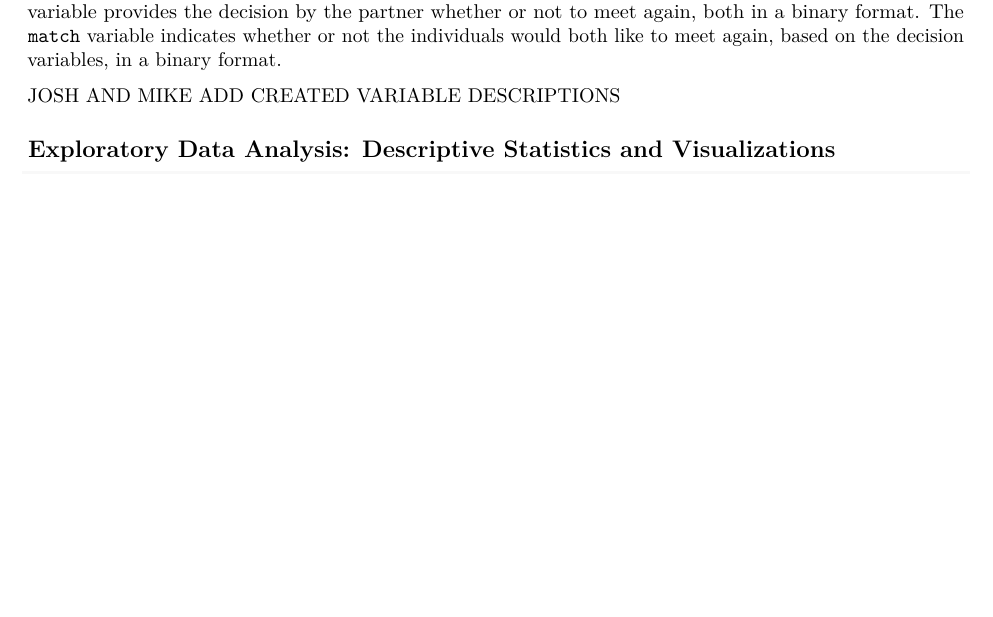
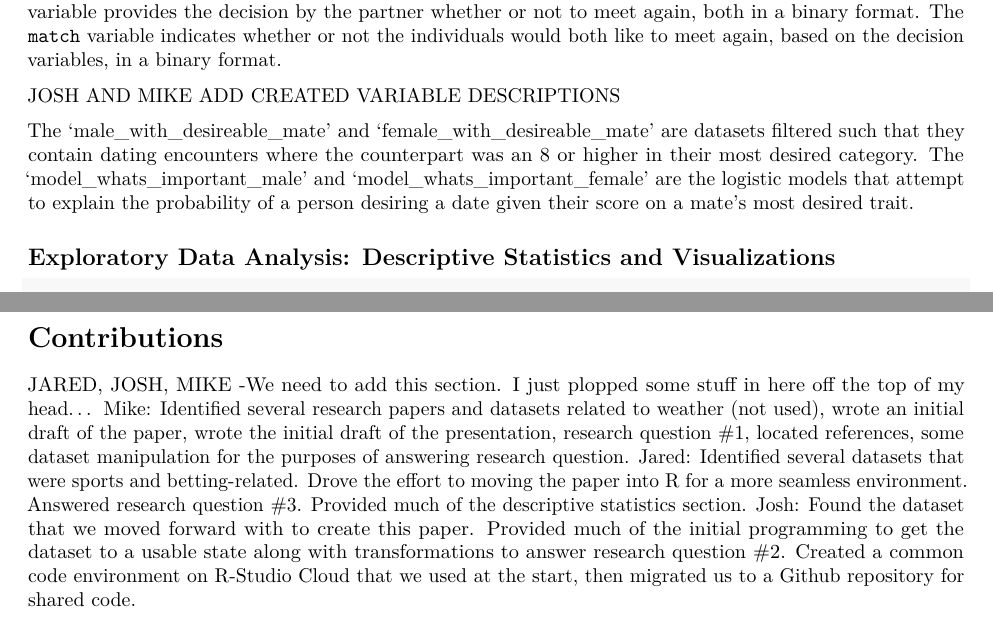
Before and after one commit to jweb89/SpeedDating, an R Markdown document (Stat_430_Final_Project.Rmd): part of page 6 of 26 before the commit and two parts of pages 6 and 27 of 27 after it, the two joined at a grey line, cut so that both start at the same text, the shorter picture padded with empty space. Rendered offline with R 4.5, knitr and Pandoc, then LaTeX, with nearby package versions; some code elsewhere in the file could not run offline.

Commit message:
Some text added around datasets/models.
Added a little section around contributions at the bottom...Keshav mentions it in his announcement about what to study for the final exam.  We need to have a section about contributions.

```diff
--- a/Stat_430_Final_Project.Rmd
+++ b/Stat_430_Final_Project.Rmd
@@ -191,6 +191,7 @@ The `met` variable records whether or not the participant and partner have met b
 
 JOSH AND MIKE ADD CREATED VARIABLE DESCRIPTIONS
 
+The 'male_with_desireable_mate' and 'female_with_desireable_mate' are datasets filtered such that they contain dating encounters where the counterpart was an 8 or higher in their most desired category.  The 'model_whats_important_male' and 'model_whats_important_female' are the logistic models that attempt to explain the probability of a person desiring a date given their score on a mate's most desired trait.
 
 ## Exploratory Data Analysis: Descriptive Statistics and Visualizations
 
@@ -870,3 +871,9 @@ Our final research question sought out differences in speed dating preferences a
 1. Diane Arieff Zaga. "Matchmaker, Matchmaker". The Jewish Journal, February 2–8, 1996.
 2. “Speed-dating as an invaluable tool for studying romantic attraction: A methodological primer”, Finkel, Eastwick, and Matthews, 2007, Personal Relationships,        Volume 14.
 3. https://www.kaggle.com/datasets/ulrikthygepedersen/speed-dating
+
+# Contributions
+JARED, JOSH, MIKE -We need to add this section.  I just plopped some stuff in here off the top of my head...
+Mike: Identified several research papers and datasets related to weather (not used), wrote an initial draft of the paper, wrote the initial draft of the presentation, research question #1, located references, some dataset manipulation for the purposes of answering research question.
+Jared: Identified several datasets that were sports and betting-related.  Drove the effort to moving the paper into R for a more seamless environment.  Answered research question #3.  Provided much of the descriptive statistics section.
+Josh: Found the dataset that we moved forward with to create this paper.  Provided much of the initial programming to get the dataset to a usable state along with transformations to answer research question #2.  Created a common code environment on R-Studio Cloud that we used at the start, then migrated us to a Github repository for shared code.
```
